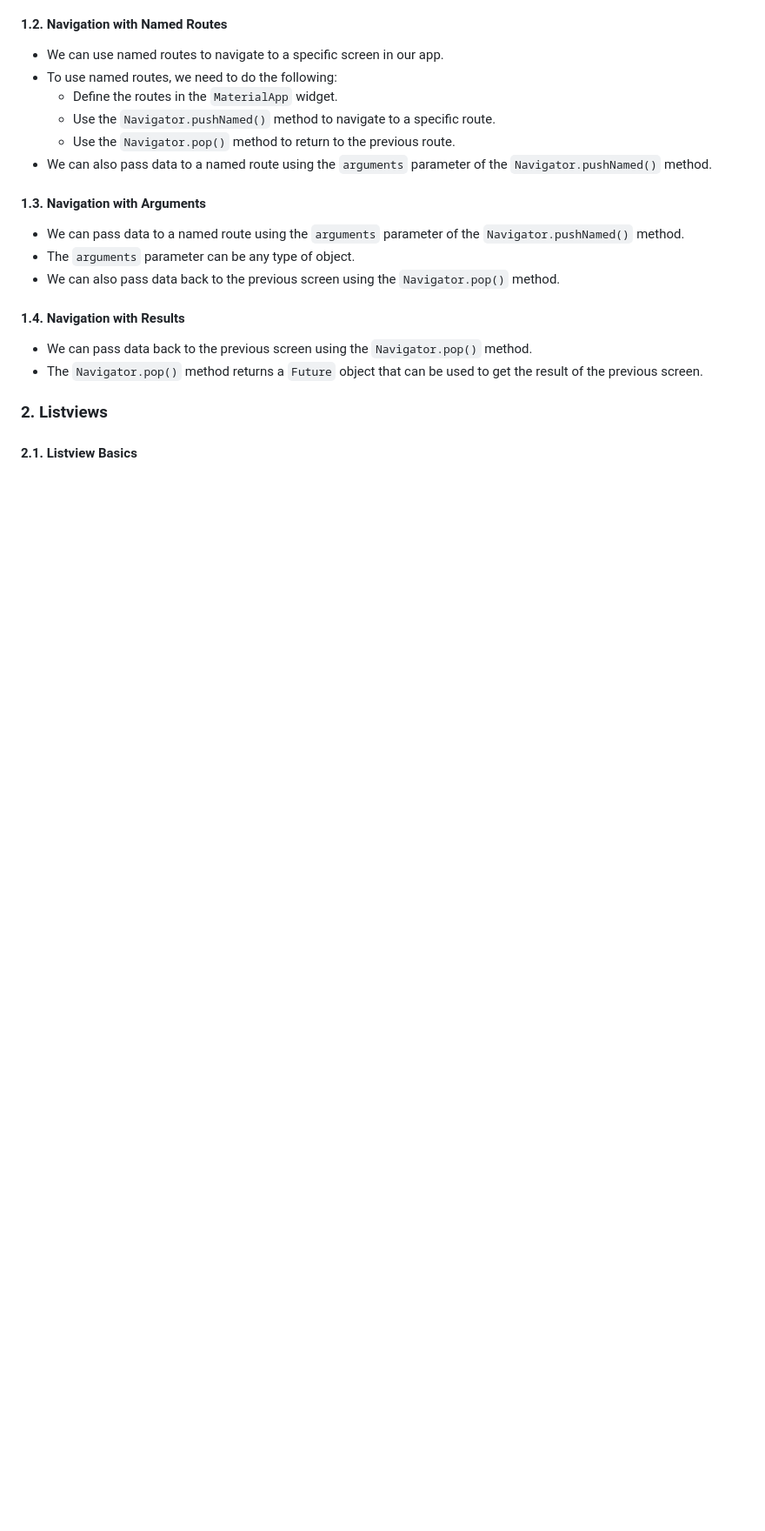
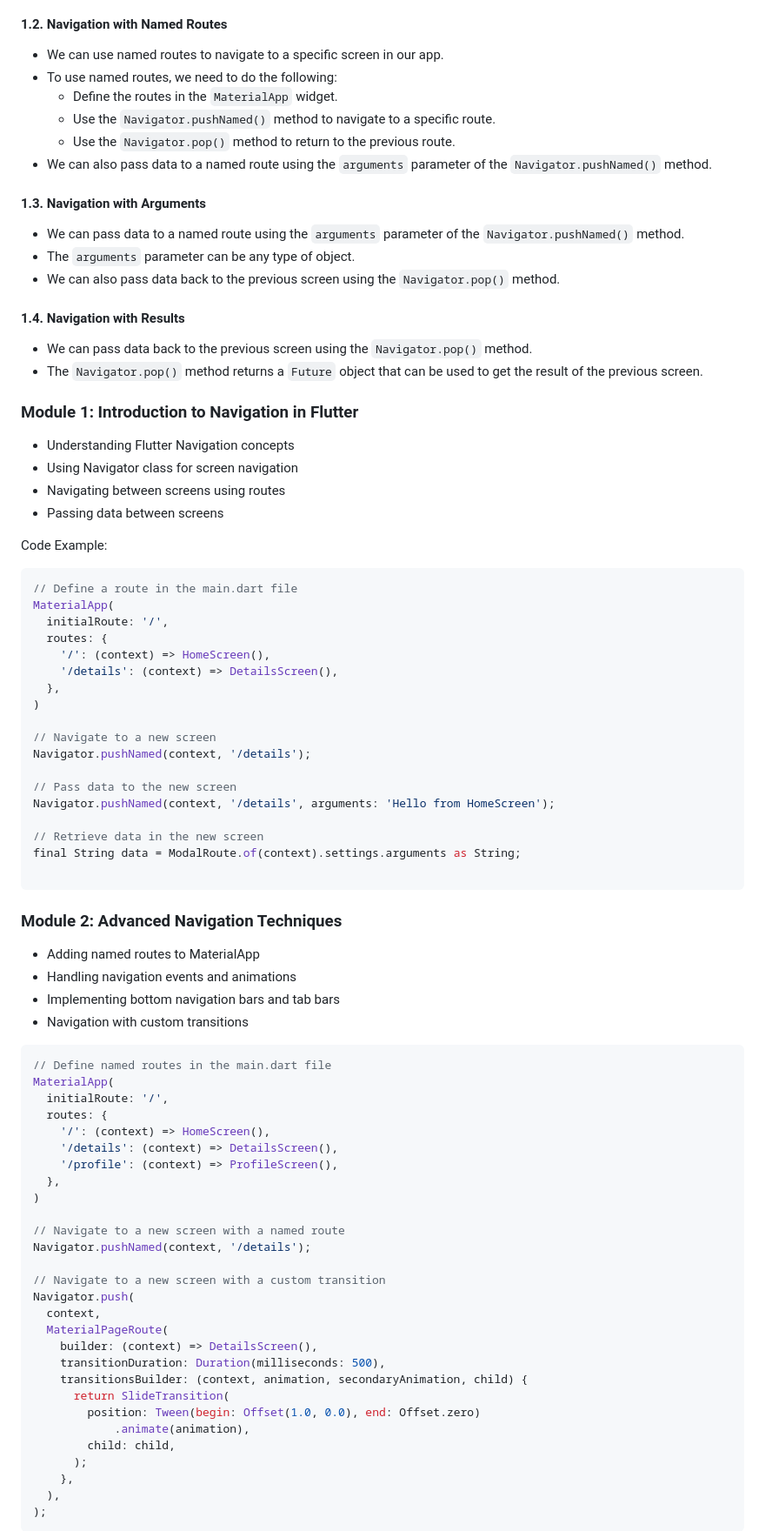
Before and after one commit to Muzammil-Bilwani/dart-flutter-tutorial, a Markdown page: week_nine/README.md, the part around the change printed below. Shown: that part at 87% size. GitHub-like rendering; blank space fills up the shorter version.

Commit message:
More content on Navigation and list

````diff
--- a/week_nine/README.md
+++ b/week_nine/README.md
@@ -29,6 +29,71 @@
 - We can pass data back to the previous screen using the `Navigator.pop()` method.
 - The `Navigator.pop()` method returns a `Future` object that can be used to get the result of the previous screen.
 
-### 2. Listviews
+### Module 1: Introduction to Navigation in Flutter
 
-#### 2.1. Listview Basics
+- Understanding Flutter Navigation concepts
+- Using Navigator class for screen navigation
+- Navigating between screens using routes
+- Passing data between screens
+
+Code Example:
+
+```dart
+// Define a route in the main.dart file
+MaterialApp(
+  initialRoute: '/',
+  routes: {
+    '/': (context) => HomeScreen(),
+    '/details': (context) => DetailsScreen(),
+  },
+)
+
+// Navigate to a new screen
+Navigator.pushNamed(context, '/details');
+
+// Pass data to the new screen
+Navigator.pushNamed(context, '/details', arguments: 'Hello from HomeScreen');
+
+// Retrieve data in the new screen
+final String data = ModalRoute.of(context).settings.arguments as String;
+
+```
+
+### Module 2: Advanced Navigation Techniques
+
+- Adding named routes to MaterialApp
+- Handling navigation events and animations
+- Implementing bottom navigation bars and tab bars
+- Navigation with custom transitions
+
+```dart
+// Define named routes in the main.dart file
+MaterialApp(
+  initialRoute: '/',
+  routes: {
+    '/': (context) => HomeScreen(),
+    '/details': (context) => DetailsScreen(),
+    '/profile': (context) => ProfileScreen(),
+  },
+)
+
+// Navigate to a new screen with a named route
+Navigator.pushNamed(context, '/details');
+
+// Navigate to a new screen with a custom transition
+Navigator.push(
+  context,
+  MaterialPageRoute(
+    builder: (context) => DetailsScreen(),
+    transitionDuration: Duration(milliseconds: 500),
+    transitionsBuilder: (context, animation, secondaryAnimation, child) {
+      return SlideTransition(
+        position: Tween(begin: Offset(1.0, 0.0), end: Offset.zero)
+            .animate(animation),
+        child: child,
+      );
+    },
+  ),
+);
+```
+
````
Also changed, not shown: other parts of week_nine/README.md (+101 -15 lines).
